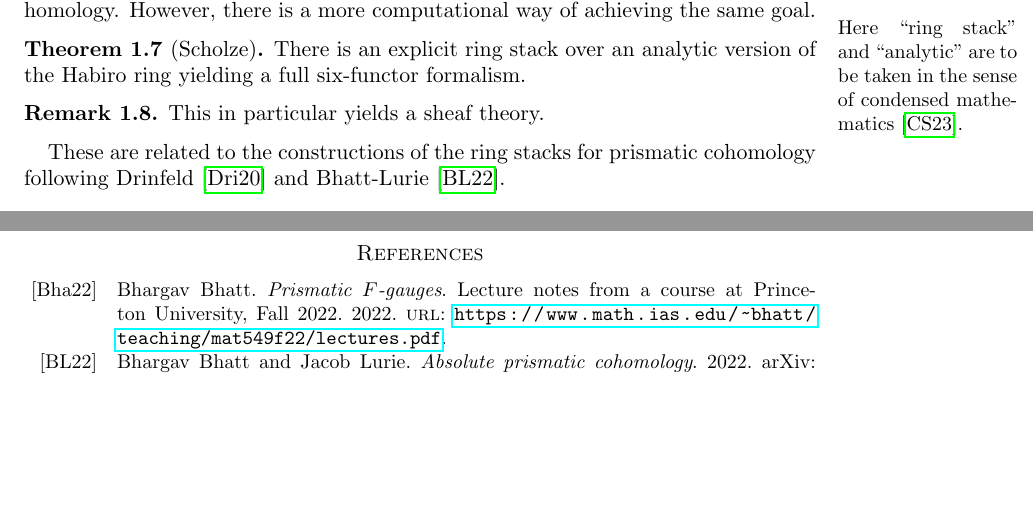
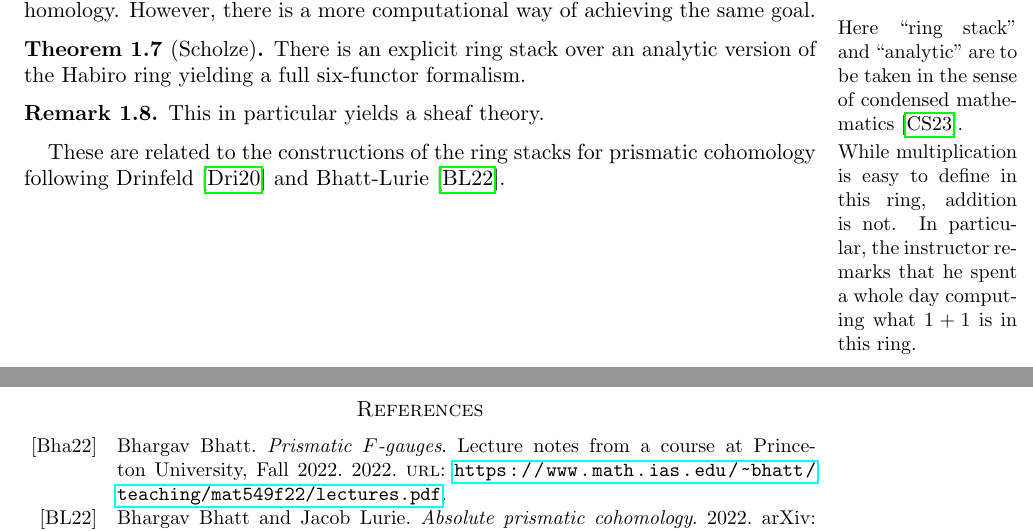
Before and after one commit to wgabrielong/Bonn-Summer-25, a LaTeX paper (V5A4-Habiro-Cohomology/Habiro_Cohomology_Notes.tex, which reads V5A4-Habiro-Cohomology/Lecture 1.tex): two parts of pages 7 and 8 of 8, joined at a grey line, cut so that both start at the same text, the shorter picture padded with empty space. Compiled offline with pdfLaTeX.

Commit message:
Added remark.

```diff
--- a/V5A4-Habiro-Cohomology/Lecture 1.tex
+++ b/V5A4-Habiro-Cohomology/Lecture 1.tex
@@ -673,7 +673,7 @@ One issue that arises in trying to na\"{i}vely generalize Habiro cohomology to s
 \end{theorem}
 The proof of Meyer-Wagner once again leverages highly technical machinery, in particular the relationship bewteen prismatic cohomology and topological cyclic homology. However, there is a more computational way of achieving the same goal.
 \begin{theorem}[Scholze]\label{thm: analytic Habiro cohomology}\marginpar{Here ``ring stack'' and ``analytic'' are to be taken in the sense of condensed mathematics \cite{AnalyticStacks}.}
-    There is an explicit ring stack over an analytic version of the Habiro ring yielding a full six-functor formalism.
+    There is an explicit ring stack over an analytic version of the Habiro ring yielding a full six-functor formalism.\marginpar{While multiplication is easy to define in this ring, addition is not. In particular, the instructor remarks that he spent a whole day computing what $1+1$ is in this ring.}
 \end{theorem}
 \begin{remark}
     This in particular yields a sheaf theory.
```
